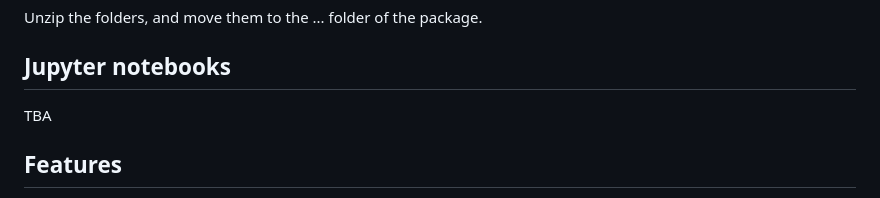
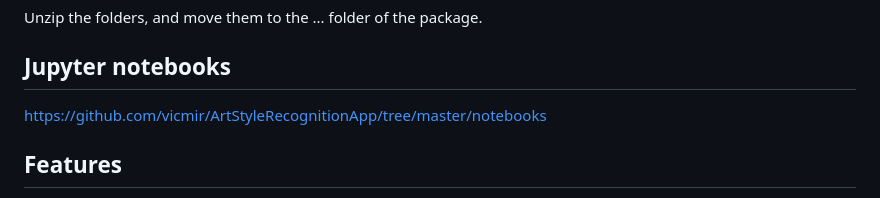
Before and after one commit to vicmir/ArtStyleRecognitionApp, a Markdown page: README.md, the part around the change. Rendered like a GitHub page.

```diff
--- a/README.md
+++ b/README.md
@@ -24,7 +24,7 @@ Unzip the folders, and move them to the ... folder of the package.
 
 ## Jupyter notebooks
 
-TBA
+https://github.com/vicmir/ArtStyleRecognitionApp/tree/master/notebooks
 
 ## Features
 
```
